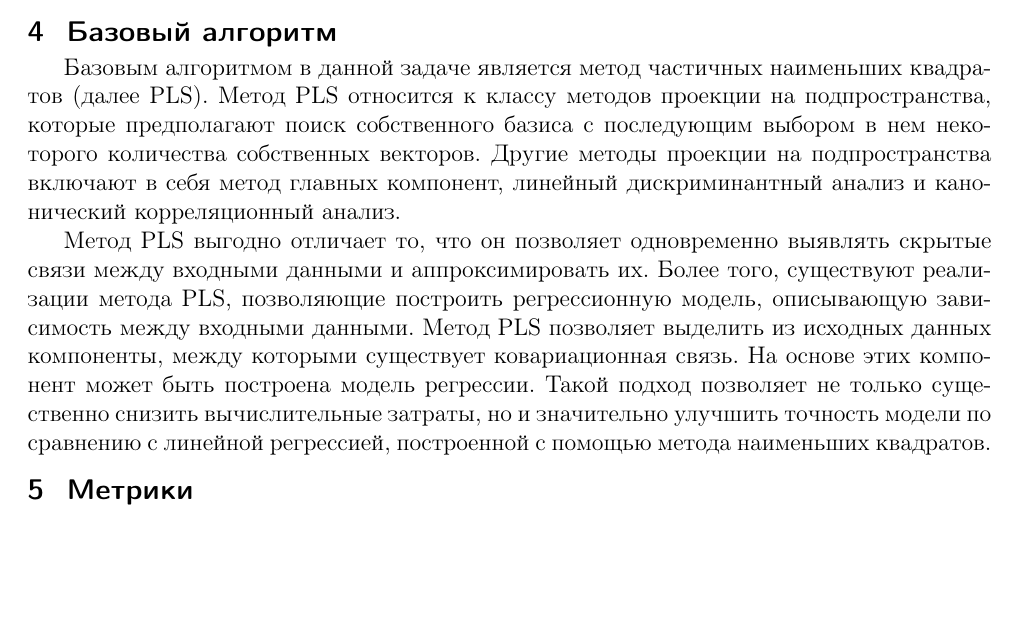
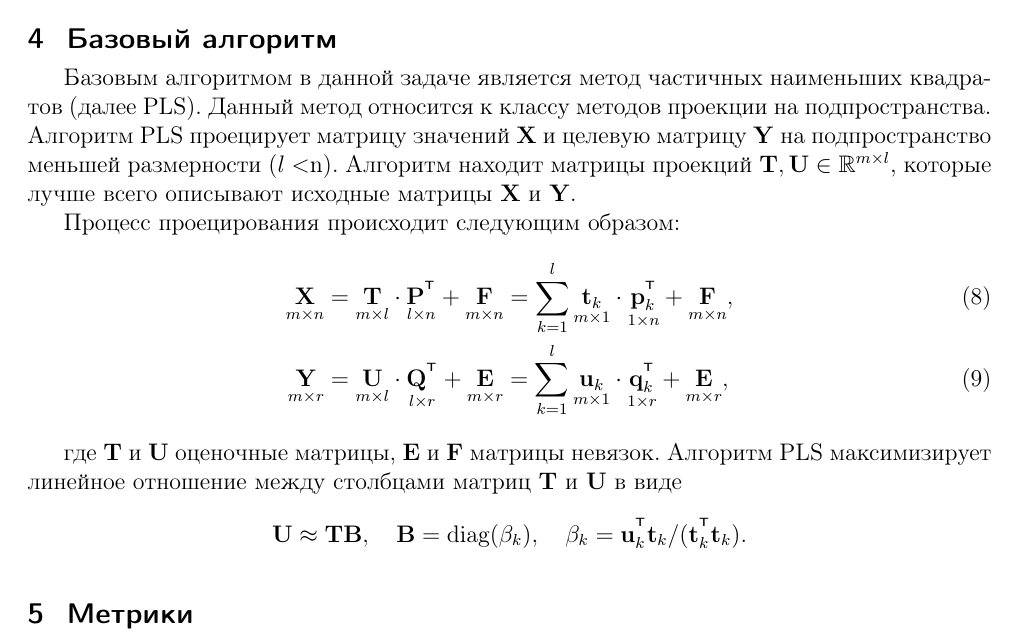
Before and after one commit to Intelligent-Systems-Phystech/2018-Project-17, a LaTeX document (report/report.tex, which reads report/base_algo.tex): part of page 4 of 8, cut so that both start at the same text, the shorter picture padded with empty space. Compiled offline with pdfLaTeX.

Commit message:
Add PLS review updated

```diff
--- a/report/base_algo.tex
+++ b/report/base_algo.tex
@@ -1,9 +1,25 @@
 \section{Базовый алгоритм}
 Базовым алгоритмом в данной задаче является метод частичных наименьших квадратов (далее PLS).
-Метод PLS относится к классу методов проекции на подпространства, которые предполагают поиск собственного базиса с последующим выбором в нем некоторого количества собственных векторов. Другие методы проекции на подпространства включают в себя метод главных компонент, линейный дискриминантный анализ и канонический корреляционный анализ.
+Данный метод относится к классу методов проекции на подпространства. Алгоритм PLS проецирует матрицу значений $\mathbf{X}$ и целевую матрицу $\mathbf{Y}$ на подпространство меньшей размерности ($l < $n). Алгоритм находит матрицы проекций $\mathbf{T}, \mathbf{U} \in \mathbb{R}^{m \times l}$, которые лучше всего описывают исходные матрицы
+$\mathbf{X}$ и $\mathbf{Y}$.
 
-Метод PLS выгодно отличает то, что он позволяет одновременно выявлять скрытые связи между входными данными и аппроксимировать их. Более того, существуют реализации метода PLS, позволяющие построить регрессионную модель, описывающую зависимость между входными данными.
-Метод  PLS позволяет выделить из исходных данных компоненты, между которыми существует ковариационная связь. На основе этих компонент может быть построена модель регрессии. Такой подход позволяет не только существенно снизить вычислительные затраты, но и значительно улучшить точность модели по сравнению с линейной регрессией, построенной с помощью метода наименьших квадратов.
+Процесс проецирования происходит следующим образом:
+\begin{align}
+\label{eq:PLS_X}
+\underset{m \times n}{\mathbf{X}}
+&= \underset{m \times l}{\mathbf{T}} \cdot \underset{l \times n}{\mathbf{P}^{\T}} + \underset{m \times n}{\mathbf{F}}
+= \sum_{k=1}^l \underset{m \times 1}{\mathbf{t}_k} \cdot \underset{1 \times n}{\mathbf{p}_k^{\T}} + \underset{m \times n}{\mathbf{F}},\\
+\label{eq:PLS_Y}
+\underset{m \times r}{\mathbf{Y}}
+&= \underset{m \times l}{\mathbf{U}} \cdot \underset{l \times r}{\mathbf{Q}^{\T}} + \underset{m \times r}{\mathbf{E}}
+=  \sum_{k=1}^l  \underset{m \times 1}{\mathbf{u}_k} \cdot \underset{1 \times r}{\mathbf{q}_k^{\T}} +  \underset{m \times r}{\mathbf{E}},
+\end{align}
+
+где $\mathbf{T}$ и $\mathbf{U}$ оценочные матрицы, $\mathbf{E}$ и $\mathbf{F}$ матрицы невязок. Алгоритм PLS максимизирует линейное отношение
+между столбцами матриц $\mathbf{T}$ и $\mathbf{U}$ в виде
+\begin{equation*}
+\mathbf{U} \approx \mathbf{T} \mathbf{B}, \quad \mathbf{B} = \text{diag}(\beta_k), \quad \beta_k = \mathbf{u}^{\T}_k\mathbf{t}_k / (\mathbf{t}_k^{\T}\mathbf{t}_k).
+\end{equation*}
 
 \section{Метрики}
 Для оценки качества предсказания использовались метрики mean squared error, mean absolute error и r2 score:
```
